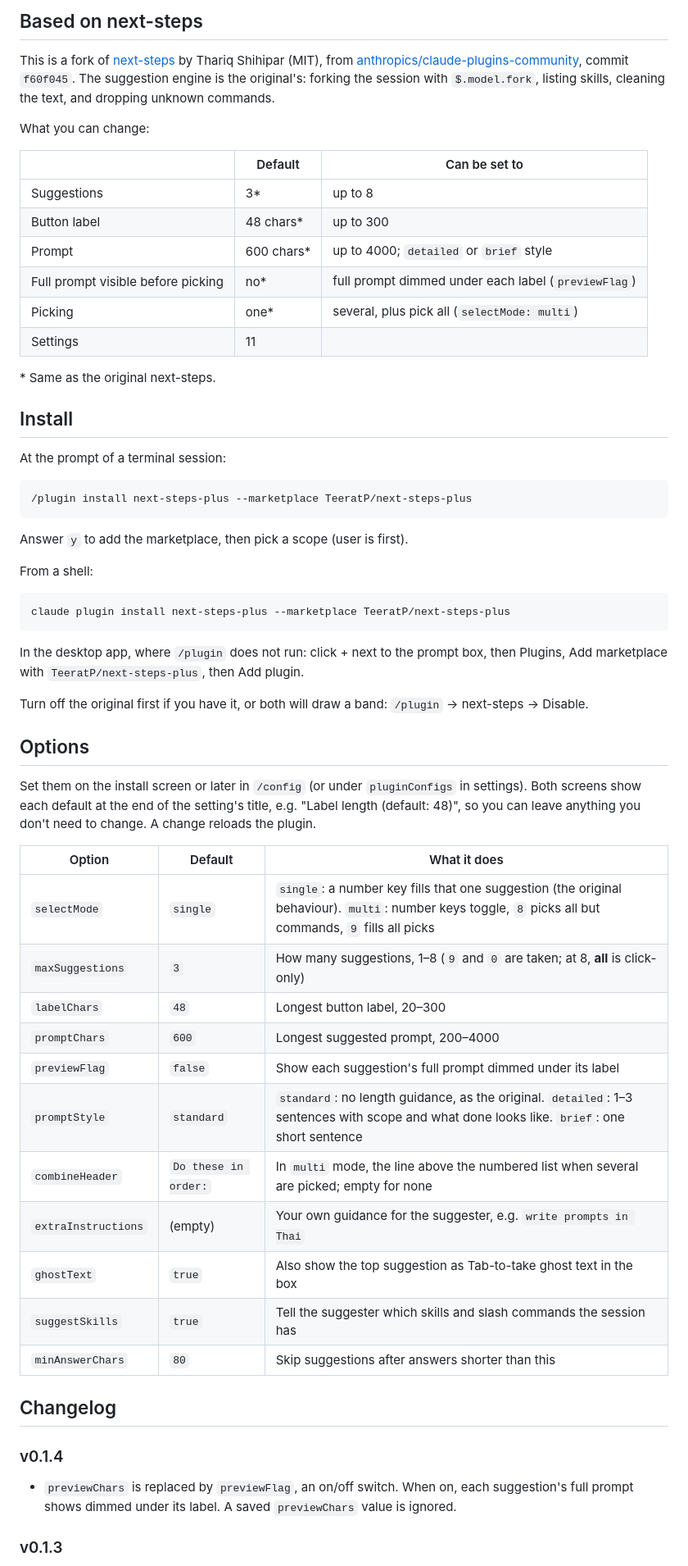
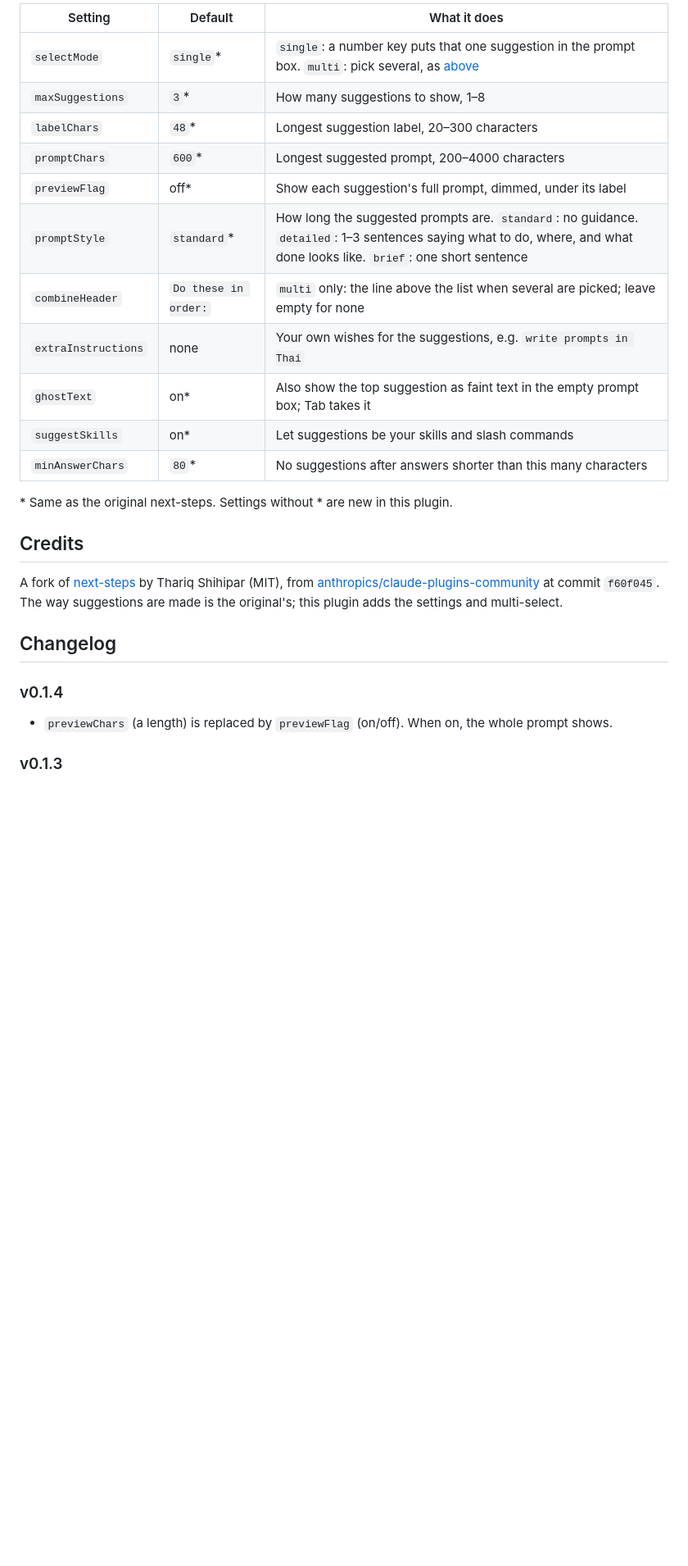
Before and after one commit to TeeratP/next-steps-plus, a Markdown page: README.md, the part around one of its changes. Shown at 82% size. GitHub-like rendering; blank space fills up the shorter version.

````diff
--- a/README.md
+++ b/README.md
@@ -43,64 +62,29 @@ Press `8` (**all**) to pick every suggestion except slash commands in one go, in
 
-## Based on next-steps
+| Setting | Default | What it does |
+| --- | --- | --- |
+| `selectMode` | `single`\* | `single`: a number key puts that one suggestion in the prompt box. `multi`: pick several, as [above](#picking-several-suggestions) |
+| `maxSuggestions` | `3`\* | How many suggestions to show, 1–8 |
+| `labelChars` | `48`\* | Longest suggestion label, 20–300 characters |
+| `promptChars` | `600`\* | Longest suggested prompt, 200–4000 characters |
+| `previewFlag` | off\* | Show each suggestion's full prompt, dimmed, under its label |
+| `promptStyle` | `standard`\* | How long the suggested prompts are. `standard`: no guidance. `detailed`: 1–3 sentences saying what to do, where, and what done looks like. `brief`: one short sentence |
+| `combineHeader` | `Do these in order:` | `multi` only: the line above the list when several are picked; leave empty for none |
+| `extraInstructions` | none | Your own wishes for the suggestions, e.g. `write prompts in Thai` |
+| `ghostText` | on\* | Also show the top suggestion as faint text in the empty prompt box; Tab takes it |
+| `suggestSkills` | on\* | Let suggestions be your skills and slash commands |
+| `minAnswerChars` | `80`\* | No suggestions after answers shorter than this many characters |
 
-This is a fork of [next-steps](https://github.com/anthropics/claude-plugins-community/tree/main/next-steps) by Thariq Shihipar (MIT), from [anthropics/claude-plugins-community](https://github.com/anthropics/claude-plugins-community), commit `f60f045`. The suggestion engine is the original's: forking the session with `$.model.fork`, listing skills, cleaning the text, and dropping unknown commands.
+\* Same as the original next-steps. Settings without \* are new in this plugin.
 
-What you can change:
+## Credits
 
-| | Default | Can be set to |
-| --- | --- | --- |
-| Suggestions | 3\* | up to 8 |
-| Button label | 48 chars\* | up to 300 |
-| Prompt | 600 chars\* | up to 4000; `detailed` or `brief` style |
-| Full prompt visible before picking | no\* | full prompt dimmed under each label (`previewFlag`) |
-| Picking | one\* | several, plus pick all (`selectMode: multi`) |
-| Settings | 11 | |
-
-\* Same as the original next-steps.
-
-## Install
-
-At the prompt of a terminal session:
-
-```
-/plugin install next-steps-plus --marketplace TeeratP/next-steps-plus
-```
-
-Answer `y` to add the marketplace, then pick a scope (user is first).
-
-From a shell:
-
-```
-claude plugin install next-steps-plus --marketplace TeeratP/next-steps-plus
-```
-
-In the desktop app, where `/plugin` does not run: click + next to the prompt box, then Plugins, Add marketplace with `TeeratP/next-steps-plus`, then Add plugin.
-
-Turn off the original first if you have it, or both will draw a band: `/plugin` → next-steps → Disable.
-
-## Options
-
-Set them on the install screen or later in `/config` (or under `pluginConfigs` in settings). Both screens show each default at the end of the setting's title, e.g. "Label length (default: 48)", so you can leave anything you don't need to change. A change reloads the plugin.
-
-| Option | Default | What it does |
-| --- | --- | --- |
-| `selectMode` | `single` | `single`: a number key fills that one suggestion (the original behaviour). `multi`: number keys toggle, `8` picks all but commands, `9` fills all picks |
-| `maxSuggestions` | `3` | How many suggestions, 1–8 (`9` and `0` are taken; at 8, **all** is click-only) |
-| `labelChars` | `48` | Longest button label, 20–300 |
-| `promptChars` | `600` | Longest suggested prompt, 200–4000 |
-| `previewFlag` | `false` | Show each suggestion's full prompt dimmed under its label |
-| `promptStyle` | `standard` | `standard`: no length guidance, as the original. `detailed`: 1–3 sentences with scope and what done looks like. `brief`: one short sentence |
-| `combineHeader` | `Do these in order:` | In `multi` mode, the line above the numbered list when several are picked; empty for none |
-| `extraInstructions` | (empty) | Your own guidance for the suggester, e.g. `write prompts in Thai` |
-| `ghostText` | `true` | Also show the top suggestion as Tab-to-take ghost text in the box |
-| `suggestSkills` | `true` | Tell the suggester which skills and slash commands the session has |
-| `minAnswerChars` | `80` | Skip suggestions after answers shorter than this |
+A fork of [next-steps](https://github.com/anthropics/claude-plugins-community/tree/main/next-steps) by Thariq Shihipar (MIT), from [anthropics/claude-plugins-community](https://github.com/anthropics/claude-plugins-community) at commit `f60f045`. The way suggestions are made is the original's; this plugin adds the settings and multi-select.
 
 ## Changelog
 
 ### v0.1.4
 
-- `previewChars` is replaced by `previewFlag`, an on/off switch. When on, each suggestion's full prompt shows dimmed under its label. A saved `previewChars` value is ignored.
+- `previewChars` (a length) is replaced by `previewFlag` (on/off). When on, the whole prompt shows.
 
 ### v0.1.3
 
````
Also changed, not shown: other parts of README.md (+33 -14 lines).
